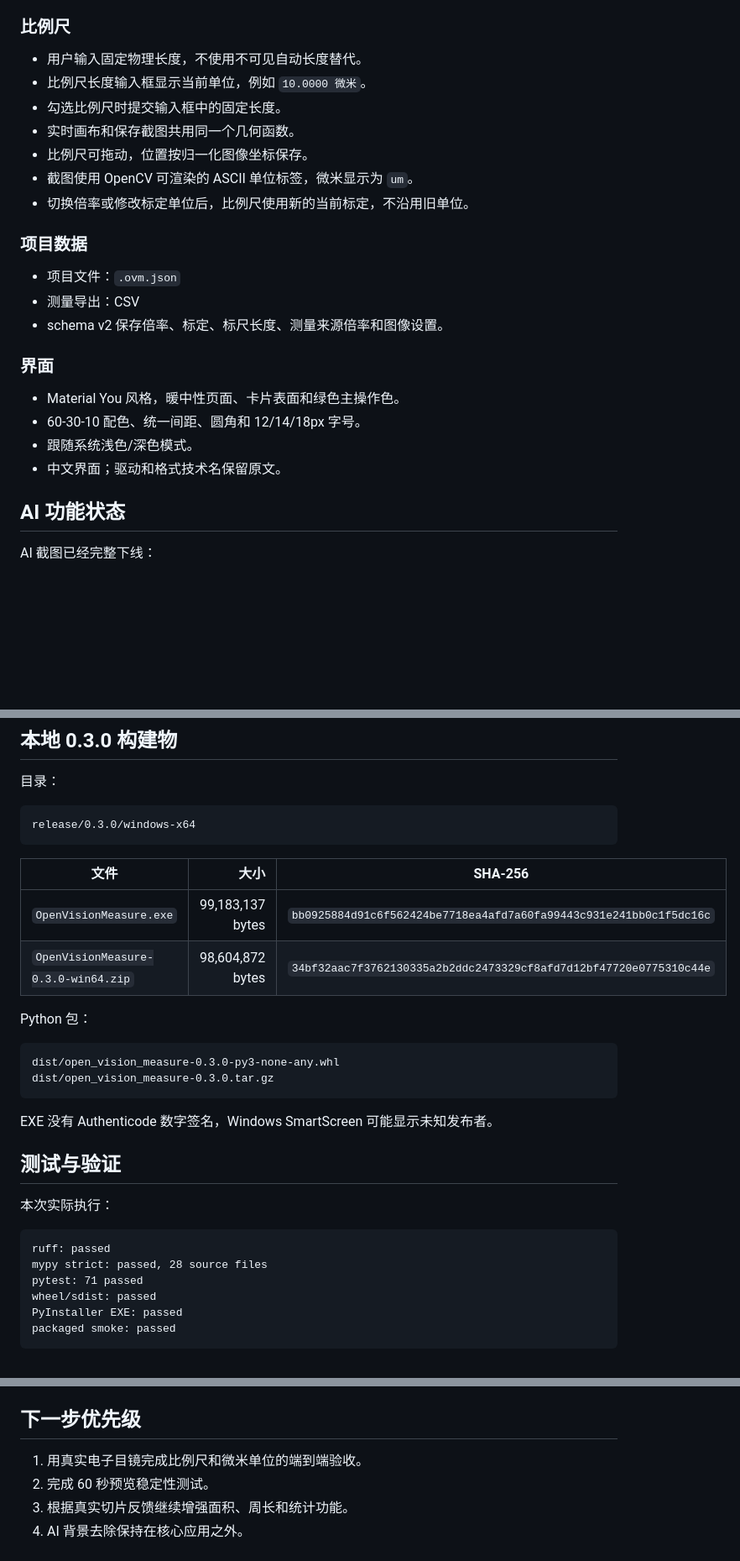
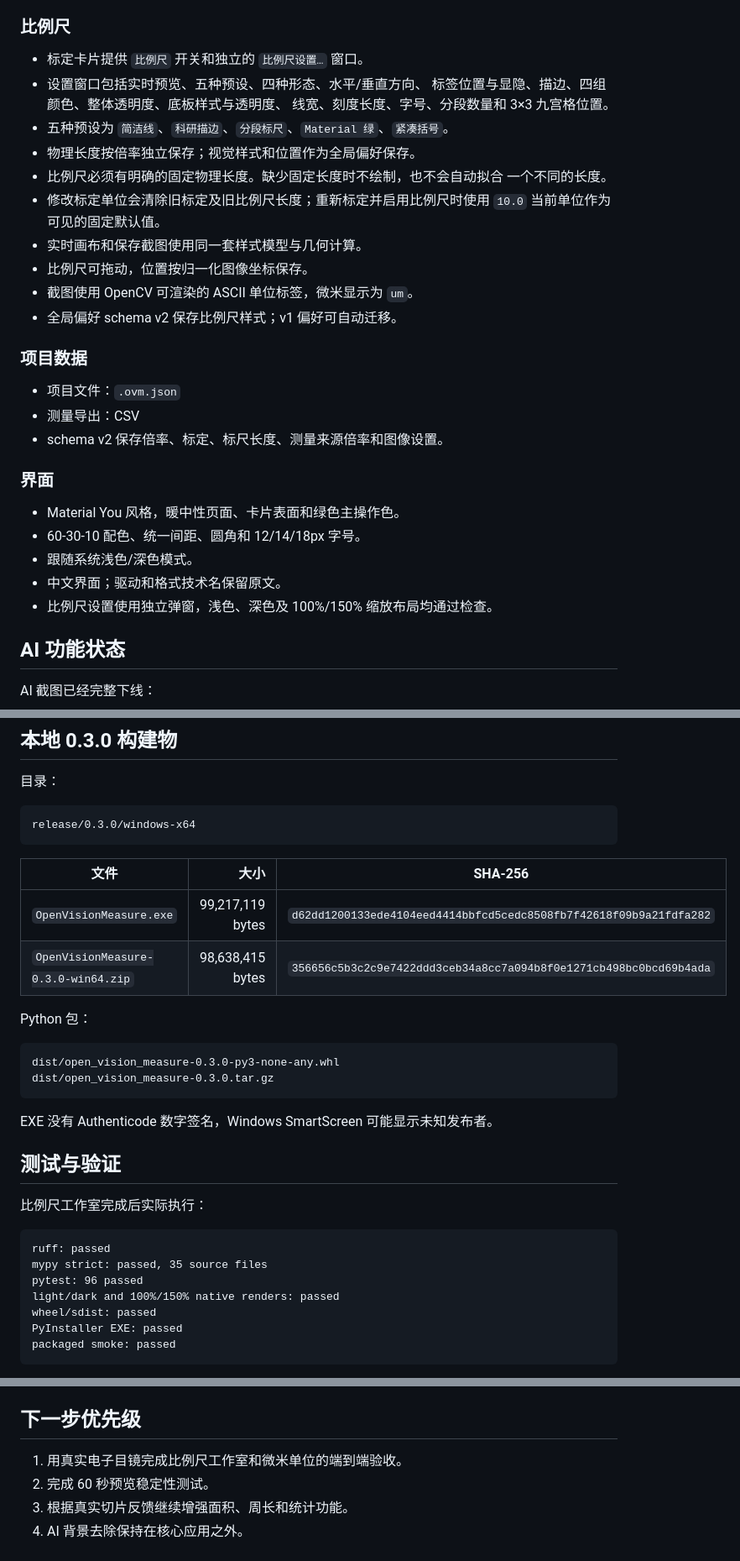
Before and after one commit to JinCV0/open-vision-measure, a Markdown page: HANDOFF.md, 3 parts joined by grey strips. Shown at 84% size. Rendered like a GitHub page; blank space fills up the shorter version.

````diff
--- a/HANDOFF.md
+++ b/HANDOFF.md
@@ -39,13 +39,20 @@
 
 ### 比例尺
 
-- 用户输入固定物理长度，不使用不可见自动长度替代。
-- 比例尺长度输入框显示当前单位，例如 `10.0000 微米`。
-- 勾选比例尺时提交输入框中的固定长度。
-- 实时画布和保存截图共用同一个几何函数。
+- 标定卡片提供 `比例尺` 开关和独立的 `比例尺设置…` 窗口。
+- 设置窗口包括实时预览、五种预设、四种形态、水平/垂直方向、
+  标签位置与显隐、描边、四组颜色、整体透明度、底板样式与透明度、
+  线宽、刻度长度、字号、分段数量和 3×3 九宫格位置。
+- 五种预设为 `简洁线`、`科研描边`、`分段标尺`、`Material 绿`、`紧凑括号`。
+- 物理长度按倍率独立保存；视觉样式和位置作为全局偏好保存。
+- 比例尺必须有明确的固定物理长度。缺少固定长度时不绘制，也不会自动拟合
+  一个不同的长度。
+- 修改标定单位会清除旧标定及旧比例尺长度；重新标定并启用比例尺时使用
+  `10.0` 当前单位作为可见的固定默认值。
+- 实时画布和保存截图使用同一套样式模型与几何计算。
 - 比例尺可拖动，位置按归一化图像坐标保存。
 - 截图使用 OpenCV 可渲染的 ASCII 单位标签，微米显示为 `um`。
-- 切换倍率或修改标定单位后，比例尺使用新的当前标定，不沿用旧单位。
+- 全局偏好 schema v2 保存比例尺样式；v1 偏好可自动迁移。
 
 ### 项目数据
 
@@ -59,6 +66,7 @@
 - 60-30-10 配色、统一间距、圆角和 12/14/18px 字号。
 - 跟随系统浅色/深色模式。
 - 中文界面；驱动和格式技术名保留原文。
+- 比例尺设置使用独立弹窗，浅色、深色及 100%/150% 缩放布局均通过检查。
 
 ## AI 功能状态
 
@@ -82,8 +90,8 @@ release/0.3.0/windows-x64
 
 | 文件 | 大小 | SHA-256 |
 | --- | ---: | --- |
-| `OpenVisionMeasure.exe` | 99,183,137 bytes | `bb0925884d91c6f562424be7718ea4afd7a60fa99443c931e241bb0c1f5dc16c` |
-| `OpenVisionMeasure-0.3.0-win64.zip` | 98,604,872 bytes | `34bf32aac7f3762130335a2b2ddc2473329cf8afd7d12bf47720e0775310c44e` |
+| `OpenVisionMeasure.exe` | 99,217,119 bytes | `d62dd1200133ede4104eed4414bbfcd5cedc8508fb7f42618f09b9a21fdfa282` |
+| `OpenVisionMeasure-0.3.0-win64.zip` | 98,638,415 bytes | `356656c5b3c2c9e7422ddd3ceb34a8cc7a094b8f0e1271cb498bc0bcd69b4ada` |
 
 Python 包：
 
@@ -96,12 +104,13 @@ EXE 没有 Authenticode 数字签名，Windows SmartScreen 可能显示未知发
 
 ## 测试与验证
 
-本次实际执行：
+比例尺工作室完成后实际执行：
 
 ```text
 ruff: passed
-mypy strict: passed, 28 source files
-pytest: 71 passed
+mypy strict: passed, 35 source files
+pytest: 96 passed
+light/dark and 100%/150% native renders: passed
 wheel/sdist: passed
 PyInstaller EXE: passed
 packaged smoke: passed
@@ -141,7 +150,7 @@ pwsh -NoProfile -File scripts/build_windows.ps1 -Version 0.3.0
 
 ## 下一步优先级
 
-1. 用真实电子目镜完成比例尺和微米单位的端到端验收。
+1. 用真实电子目镜完成比例尺工作室和微米单位的端到端验收。
 2. 完成 60 秒预览稳定性测试。
 3. 根据真实切片反馈继续增强面积、周长和统计功能。
 4. AI 背景去除保持在核心应用之外。
````
Also changed, not shown: README.md (+11 -3 lines), docs/images/micrometre-workflow.png, docs/images/scale-bar-studio.png (added), 2 other files.
